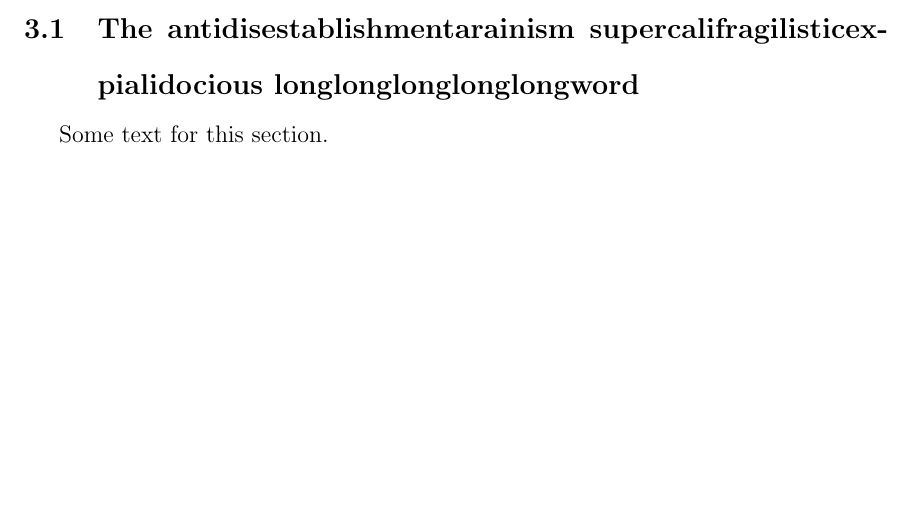
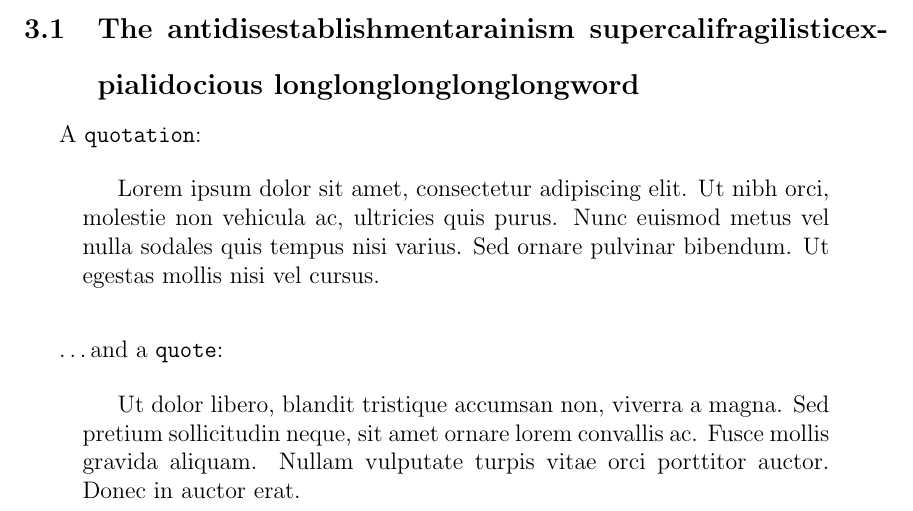
Before and after one commit to umasscs/umassthesis, a LaTeX thesis (umthsmpl.tex, which reads umthesis.cls): part of page 19 of 22, cut so that both start at the same text, the shorter picture padded with empty space. Compiled offline with pdfLaTeX.

Commit message:
alias quote to quotation for block quotes
the grad school wants block quotes to be single spaced.

closes #14

```diff
--- a/umthesis.cls
+++ b/umthesis.cls
@@ -750,9 +750,8 @@
   \item[]%
   }%
 {\endlist}
-\renewenvironment{quote}{\list{}{\rightmargin\leftmargin}\item[]}
-                        {\endlist}
-
+% alias quote to quotation
+\renewenvironment{quote}{\begin{quotation}}{\end{quotation}}
 
 %%
 %% Fix footnotes -- double spacing between footnotes, single spacing within
--- a/umthsmpl.tex
+++ b/umthsmpl.tex
@@ -412,7 +412,24 @@ baah, baah.  Baah, baah, baah.
 
 \section{The antidisestablishmentarainism supercalifragilisticexpialidocious longlonglonglonglongword}
 
-Some text for this section.
+A \texttt{quotation}:
+
+\begin{quotation}
+Lorem ipsum dolor sit amet, consectetur adipiscing elit. Ut nibh orci, molestie
+non vehicula ac, ultricies quis purus. Nunc euismod metus vel nulla sodales quis
+tempus nisi varius. Sed ornare pulvinar bibendum. Ut egestas mollis nisi vel
+cursus.
+\end{quotation}
+
+\dots and a \texttt{quote}:
+
+\begin{quote}
+Ut dolor libero, blandit tristique accumsan non, viverra a magna. Sed pretium
+sollicitudin neque, sit amet ornare lorem convallis ac. Fusce mollis gravida
+aliquam. Nullam vulputate turpis vitae orci porttitor auctor. Donec in auctor
+erat.
+\end{quote}
+
 
 
 %% End of body
```
